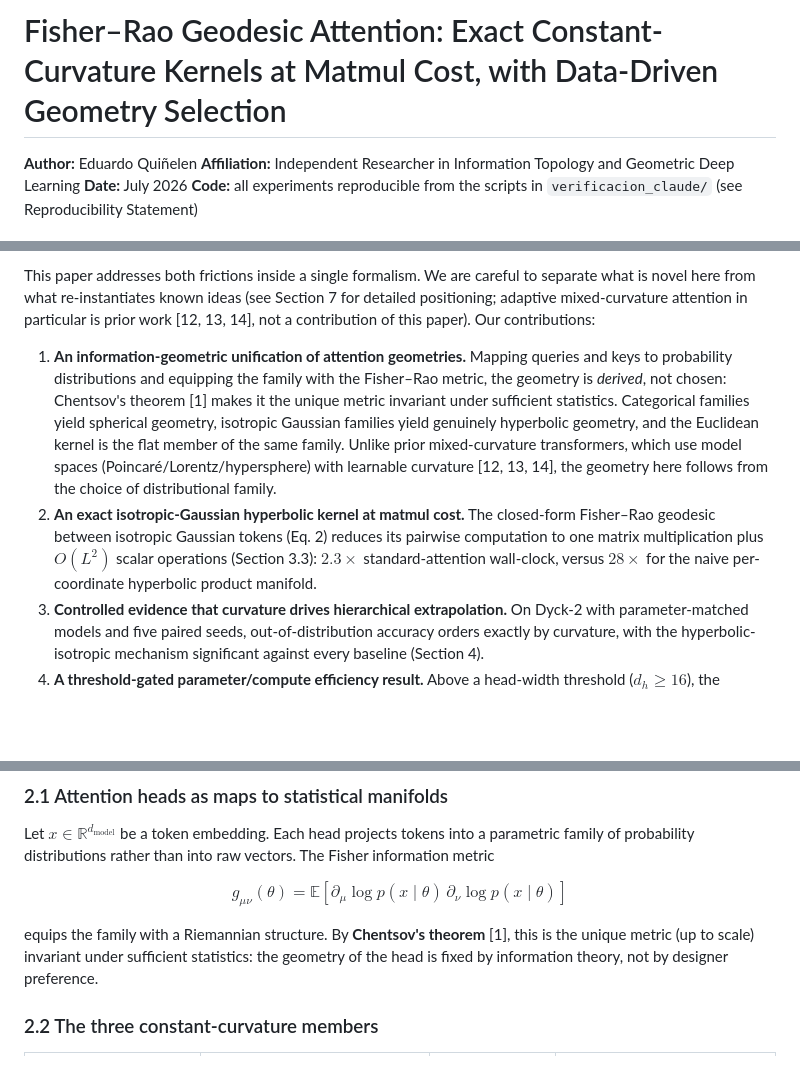
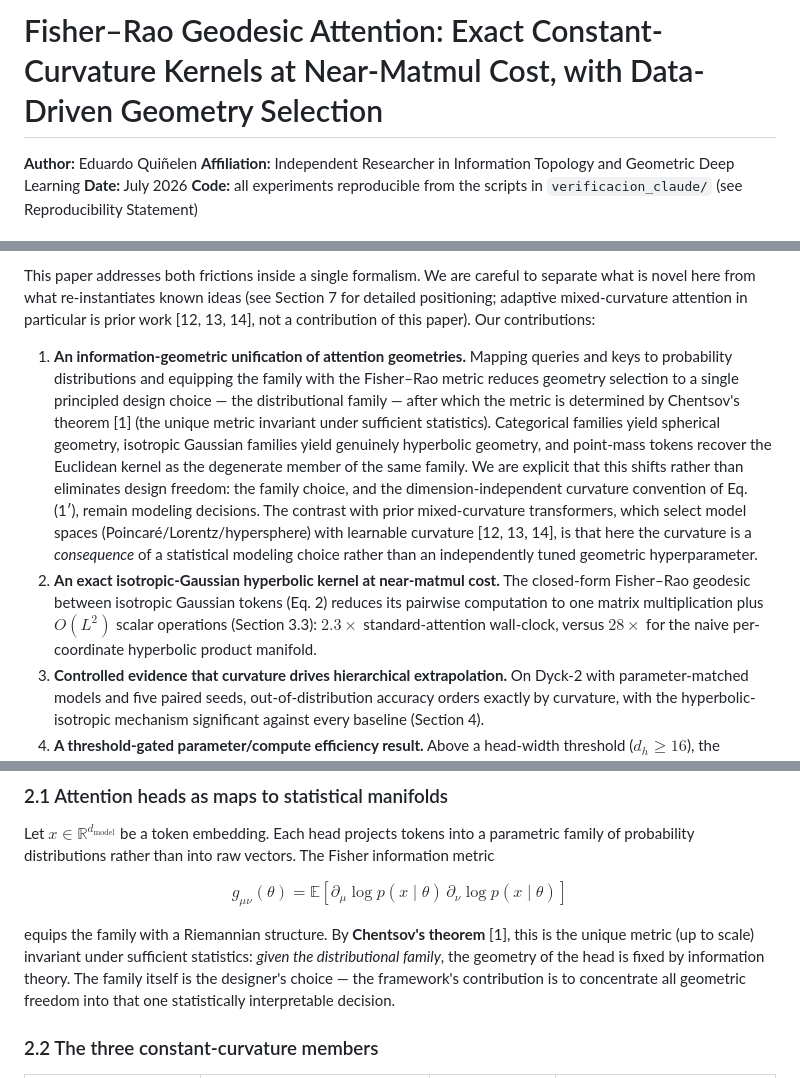
Before and after one commit to quinelen/fisher-rao-attention, a Markdown page: paper_draft.md, 3 parts joined by grey strips. Rendered like a GitHub page; blank space fills up the shorter version.

```diff
--- a/paper_draft.md
+++ b/paper_draft.md
@@ -1,4 +1,4 @@
-# Fisher–Rao Geodesic Attention: Exact Constant-Curvature Kernels at Matmul Cost, with Data-Driven Geometry Selection
+# Fisher–Rao Geodesic Attention: Exact Constant-Curvature Kernels at Near-Matmul Cost, with Data-Driven Geometry Selection
 
 **Author:** Eduardo Quiñelen
 **Affiliation:** Independent Researcher in Information Topology and Geometric Deep Learning
@@ -21,8 +21,8 @@ Scaled dot-product attention measures similarity in a flat vector space whose me
 
 This paper addresses both frictions inside a single formalism. We are careful to separate what is novel here from what re-instantiates known ideas (see Section 7 for detailed positioning; adaptive mixed-curvature attention in particular is prior work [12, 13, 14], not a contribution of this paper). Our contributions:
 
-1. **An information-geometric unification of attention geometries.** Mapping queries and keys to probability distributions and equipping the family with the Fisher–Rao metric, the geometry is *derived*, not chosen: Chentsov's theorem [1] makes it the unique metric invariant under sufficient statistics. Categorical families yield spherical geometry, isotropic Gaussian families yield genuinely hyperbolic geometry, and the Euclidean kernel is the flat member of the same family. Unlike prior mixed-curvature transformers, which use model spaces (Poincaré/Lorentz/hypersphere) with learnable curvature [12, 13, 14], the geometry here follows from the choice of distributional family.
-2. **An exact isotropic-Gaussian hyperbolic kernel at matmul cost.** The closed-form Fisher–Rao geodesic between isotropic Gaussian tokens (Eq. 2) reduces its pairwise computation to one matrix multiplication plus $O(L^2)$ scalar operations (Section 3.3): $2.3\times$ standard-attention wall-clock, versus $28\times$ for the naive per-coordinate hyperbolic product manifold.
+1. **An information-geometric unification of attention geometries.** Mapping queries and keys to probability distributions and equipping the family with the Fisher–Rao metric reduces geometry selection to a single principled design choice — the distributional family — after which the metric is determined by Chentsov's theorem [1] (the unique metric invariant under sufficient statistics). Categorical families yield spherical geometry, isotropic Gaussian families yield genuinely hyperbolic geometry, and point-mass tokens recover the Euclidean kernel as the degenerate member of the same family. We are explicit that this shifts rather than eliminates design freedom: the family choice, and the dimension-independent curvature convention of Eq. (1′), remain modeling decisions. The contrast with prior mixed-curvature transformers, which select model spaces (Poincaré/Lorentz/hypersphere) with learnable curvature [12, 13, 14], is that here the curvature is a *consequence* of a statistical modeling choice rather than an independently tuned geometric hyperparameter.
+2. **An exact isotropic-Gaussian hyperbolic kernel at near-matmul cost.** The closed-form Fisher–Rao geodesic between isotropic Gaussian tokens (Eq. 2) reduces its pairwise computation to one matrix multiplication plus $O(L^2)$ scalar operations (Section 3.3): $2.3\times$ standard-attention wall-clock, versus $28\times$ for the naive per-coordinate hyperbolic product manifold.
 3. **Controlled evidence that curvature drives hierarchical extrapolation.** On Dyck-2 with parameter-matched models and five paired seeds, out-of-distribution accuracy orders exactly by curvature, with the hyperbolic-isotropic mechanism significant against every baseline (Section 4).
 4. **A threshold-gated parameter/compute efficiency result.** Above a head-width threshold ($d_h \ge 16$), the hyperbolic-isotropic kernel matches Euclidean attention's accuracy at double the dimension using $\approx 3.8$–$3.9\times$ fewer parameters and, at the largest scale tested, less real wall-clock training time; below the threshold the effect reverses (Section 4.7). This is the paper's only genuinely positive resource-efficiency claim after three other efficiency/advantage hypotheses were tested and refuted in follow-up work (graph embedding, §5.2; few-shot classification; uncertainty calibration — see project repository for the latter two, out of scope for the attention mechanism proper).
 5. **A negative result on the necessity of geometry gating.** Re-instantiating the adaptive mixed-curvature idea [12] in our information-geometric setting, we find (via a pre-specified stress test, §5.1) that the pure hyperbolic kernel matches or beats the gated mixture even on structurally heterogeneous data — suggesting negative curvature functions as a superset default rather than requiring explicit routing. The gate remains useful as a diagnostic probe of data structure (Section 5).
@@ -37,7 +37,7 @@ Let $x \in \mathbb{R}^{d_{\text{model}}}$ be a token embedding. Each head projec
 
 $$g_{\mu\nu}(\theta) = \mathbb{E}\!\left[\partial_\mu \log p(x\mid\theta)\, \partial_\nu \log p(x\mid\theta)\right]$$
 
-equips the family with a Riemannian structure. By **Chentsov's theorem** [1], this is the unique metric (up to scale) invariant under sufficient statistics: the geometry of the head is fixed by information theory, not by designer preference.
+equips the family with a Riemannian structure. By **Chentsov's theorem** [1], this is the unique metric (up to scale) invariant under sufficient statistics: *given the distributional family*, the geometry of the head is fixed by information theory. The family itself is the designer's choice — the framework's contribution is to concentrate all geometric freedom into that one statistically interpretable decision.
 
 ### 2.2 The three constant-curvature members
 
```
Also changed, not shown: other parts of paper_draft.md (+7 -7 lines), README.md (+4 -4 lines).
